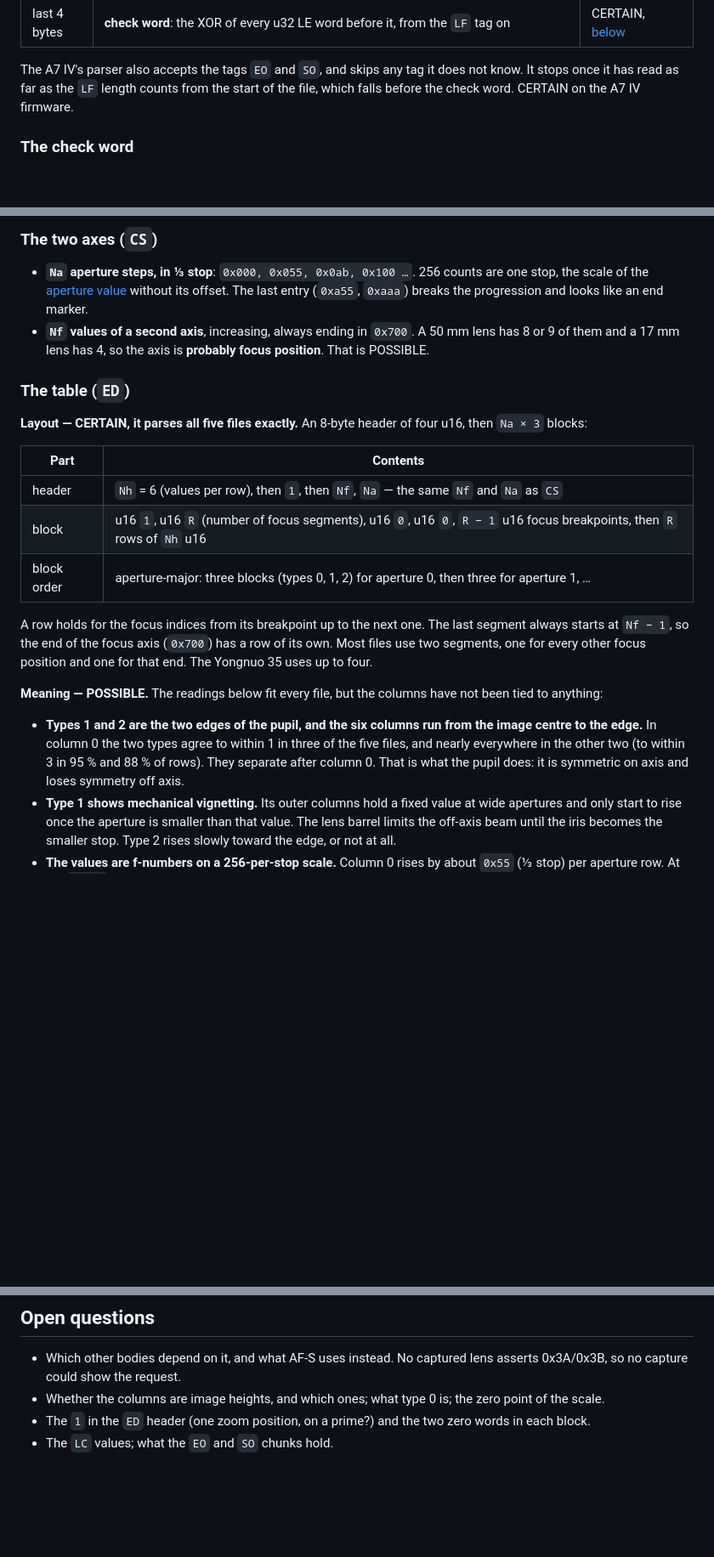
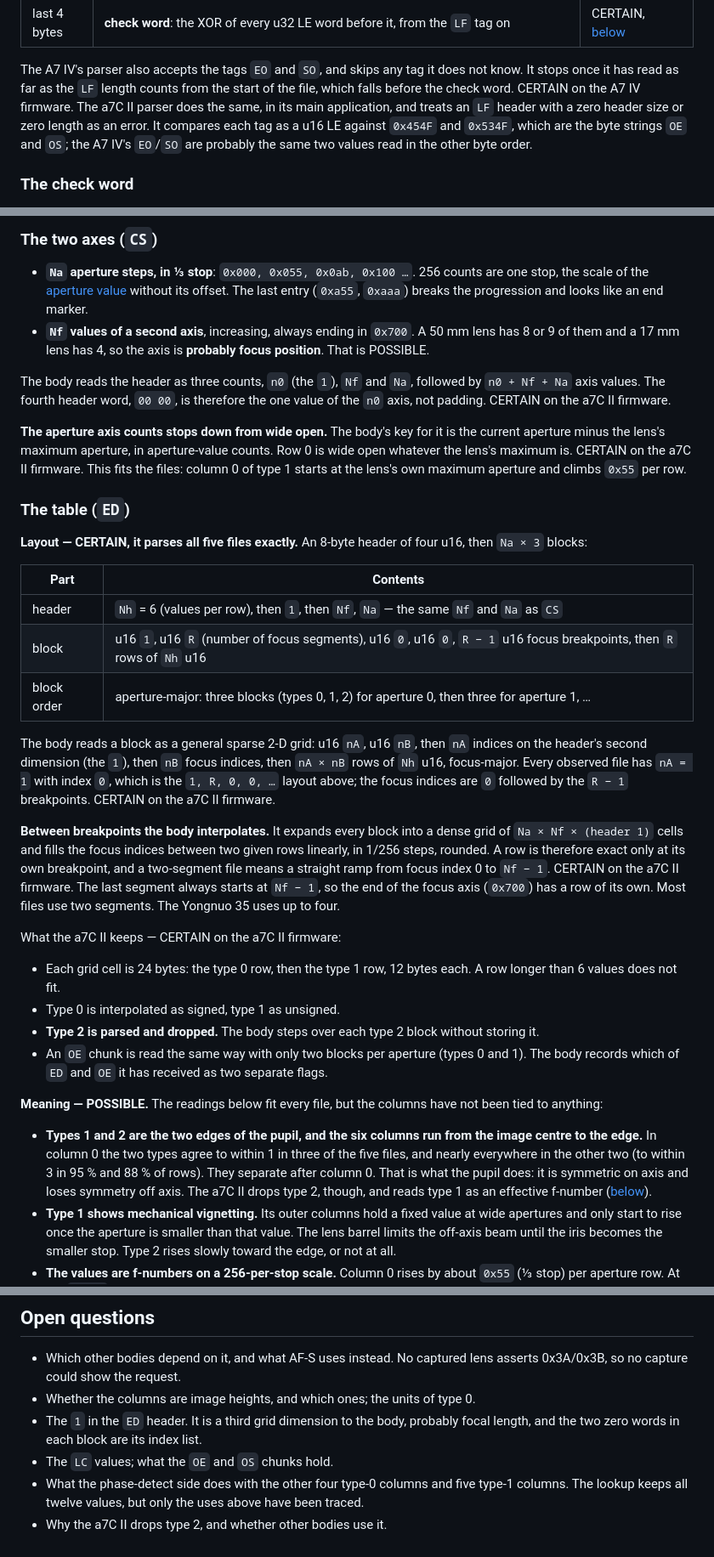
Before and after one commit to weiziqian/E-mount-protocol-RE, a Markdown page: docs/msg_0x3B.md, 3 parts joined by grey strips. Shown at 85% size. GitHub-like rendering; blank space fills up the shorter version.

```diff
--- a/docs/msg_0x3B.md
+++ b/docs/msg_0x3B.md
@@ -51,7 +51,10 @@ A 16-byte header followed by three chunks and a check word. Every chunk has an 8
 
 The A7 IV's parser also accepts the tags `EO` and `SO`, and skips any tag it does not know. It stops
 once it has read as far as the `LF` length counts from the start of the file, which falls before the
-check word. CERTAIN on the A7 IV firmware.
+check word. CERTAIN on the A7 IV firmware. The a7C II parser does the same, in its main application,
+and treats an `LF` header with a zero header size or zero length as an error. It compares each tag
+as a u16 LE against `0x454F` and `0x534F`, which are the byte strings `OE` and `OS`; the A7 IV's
+`EO`/`SO` are probably the same two values read in the other byte order.
 
 ### The check word
 
@@ -73,6 +76,15 @@ still send the right value; a later body may check it.
 - **`Nf` values of a second axis**, increasing, always ending in `0x700`. A 50 mm lens has 8 or 9 of
   them and a 17 mm lens has 4, so the axis is **probably focus position**. That is POSSIBLE.
 
+The body reads the header as three counts, `n0` (the `1`), `Nf` and `Na`, followed by `n0 + Nf +
+Na` axis values. The fourth header word, `00 00`, is therefore the one value of the `n0` axis, not
+padding. CERTAIN on the a7C II firmware.
+
+**The aperture axis counts stops down from wide open.** The body's key for it is the current
+aperture minus the lens's maximum aperture, in aperture-value counts. Row 0 is wide open whatever
+the lens's maximum is. CERTAIN on the a7C II firmware. This fits the files: column 0 of type 1 starts
+at the lens's own maximum aperture and climbs `0x55` per row.
+
 ### The table (`ED`)
 
 **Layout — CERTAIN, it parses all five files exactly.** An 8-byte header of four u16, then `Na × 3`
@@ -84,9 +96,27 @@ blocks:
 | block | u16 `1`, u16 `R` (number of focus segments), u16 `0`, u16 `0`, `R − 1` u16 focus breakpoints, then `R` rows of `Nh` u16 |
 | block order | aperture-major: three blocks (types 0, 1, 2) for aperture 0, then three for aperture 1, … |
 
-A row holds for the focus indices from its breakpoint up to the next one. The last segment always
+The body reads a block as a general sparse 2-D grid: u16 `nA`, u16 `nB`, then `nA` indices on
+the header's second dimension (the `1`), then `nB` focus indices, then `nA × nB` rows of `Nh` u16,
+focus-major. Every observed file has `nA = 1` with index `0`, which is the `1, R, 0, 0, …` layout
+above; the focus indices are `0` followed by the `R − 1` breakpoints. CERTAIN on the a7C II
+firmware.
+
+**Between breakpoints the body interpolates.** It expands every block into a dense grid of
+`Na × Nf × (header 1)` cells and fills the focus indices between two given rows linearly, in 1/256
+steps, rounded. A row is therefore exact only at its own breakpoint, and a two-segment file means a
+straight ramp from focus index 0 to `Nf − 1`. CERTAIN on the a7C II firmware. The last segment always
 starts at `Nf − 1`, so the end of the focus axis (`0x700`) has a row of its own. Most files use two
-segments, one for every other focus position and one for that end. The Yongnuo 35 uses up to four.
+segments. The Yongnuo 35 uses up to four.
+
+What the a7C II keeps — CERTAIN on the a7C II firmware:
+
+- Each grid cell is 24 bytes: the type 0 row, then the type 1 row, 12 bytes each. A row longer than
+  6 values does not fit.
+- Type 0 is interpolated as signed, type 1 as unsigned.
+- **Type 2 is parsed and dropped.** The body steps over each type 2 block without storing it.
+- An `OE` chunk is read the same way with only two blocks per aperture (types 0 and 1). The body
+  records which of `ED` and `OE` it has received as two separate flags.
 
 **Meaning — POSSIBLE.** The readings below fit every file, but the columns have not been tied to
 anything:
@@ -94,7 +124,9 @@ anything:
 - **Types 1 and 2 are the two edges of the pupil, and the six columns run from the image centre to
   the edge.** In column 0 the two types agree to within 1 in three of the five files, and nearly
   everywhere in the other two (to within 3 in 95 % and 88 % of rows). They separate after column 0.
-  That is what the pupil does: it is symmetric on axis and loses symmetry off axis.
+  That is what the pupil does: it is symmetric on axis and loses symmetry off axis. The a7C II
+  drops type 2, though, and reads type 1 as an effective f-number
+  ([below](#what-the-body-computes-from-it--certain-on-the-a7c-ii-firmware-unless-marked)).
 - **Type 1 shows mechanical vignetting.** Its outer columns hold a fixed value at wide apertures and
   only start to rise once the aperture is smaller than that value. The lens barrel limits the off-axis
   beam until the iris becomes the smaller stop. Type 2 rises slowly toward the edge, or not at all.
@@ -155,7 +239,10 @@ format (same chunks, version `0b`), but no Sony lens has been seen serving one.
 
 - Which other bodies depend on it, and what AF-S uses instead. No captured lens asserts 0x3A/0x3B,
   so no capture could show the request.
-- Whether the columns are image heights, and which ones; what type 0 is; the zero point of the
-  scale.
-- The `1` in the `ED` header (one zoom position, on a prime?) and the two zero words in each block.
-- The `LC` values; what the `EO` and `SO` chunks hold.
+- Whether the columns are image heights, and which ones; the units of type 0.
+- The `1` in the `ED` header. It is a third grid dimension to the body, probably focal length, and
+  the two zero words in each block are its index list.
+- The `LC` values; what the `OE` and `OS` chunks hold.
+- What the phase-detect side does with the other four type-0 columns and five type-1 columns.
+  The lookup keeps all twelve values, but only the uses above have been traced.
+- Why the a7C II drops type 2, and whether other bodies use it.
```
Also changed, not shown: other parts of docs/msg_0x3B.md (+52 -0 lines), docs/img/msg_0x3B_yn50df_f1.8.png (added).
